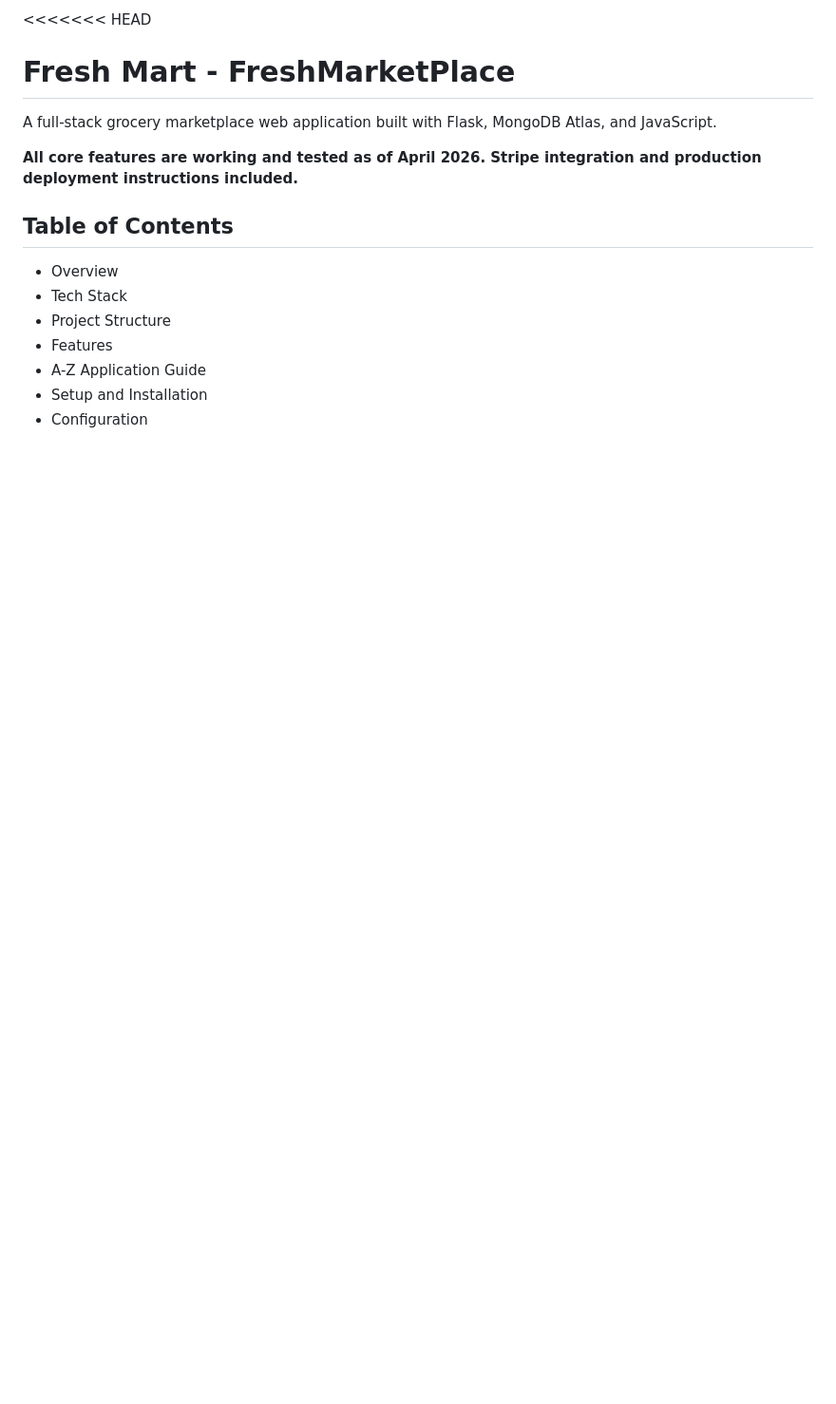
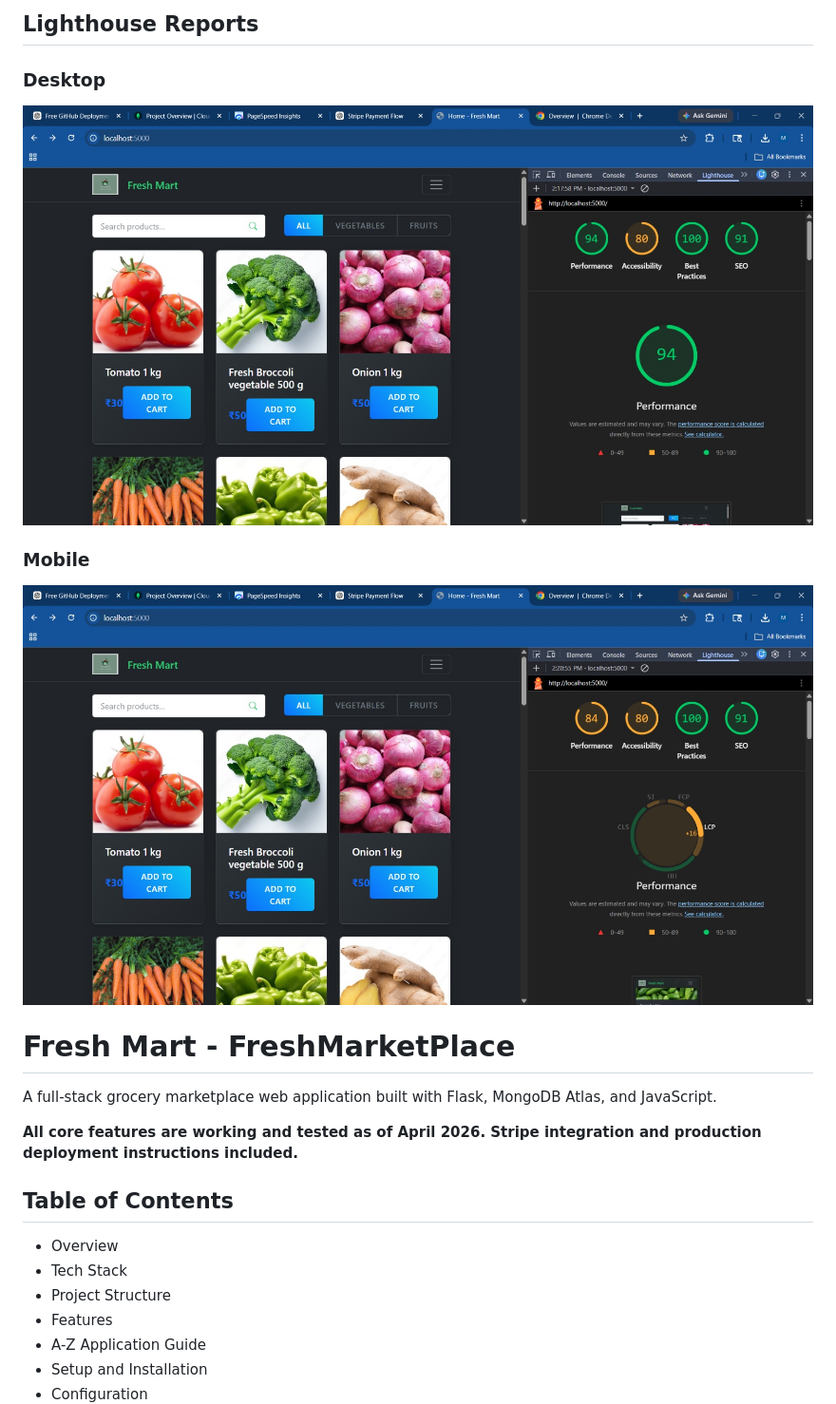
Before and after one commit to Mohanrajp05/Fresh-Mart, a Markdown page: README.md, the part around the change. Shown: that part at 95% size. Drawn GitHub-style; pictures changed too: static/Images/Lighthouse testing for Desktop.jpeg (added), static/Images/Lighthouse testing for Mobile.jpeg (added); blank space fills up the shorter version.

Commit message:
Add Lighthouse report images and update README

```diff
--- a/README.md
+++ b/README.md
@@ -1,4 +1,10 @@
-<<<<<<< HEAD
+## Lighthouse Reports
+
+### Desktop
+![Lighthouse Desktop](static/Images/Lighthouse%20testing%20for%20Desktop.jpeg)
+
+### Mobile
+![Lighthouse Mobile](static/Images/Lighthouse%20testing%20for%20Mobile.jpeg)
 
 # Fresh Mart - FreshMarketPlace
 
```
